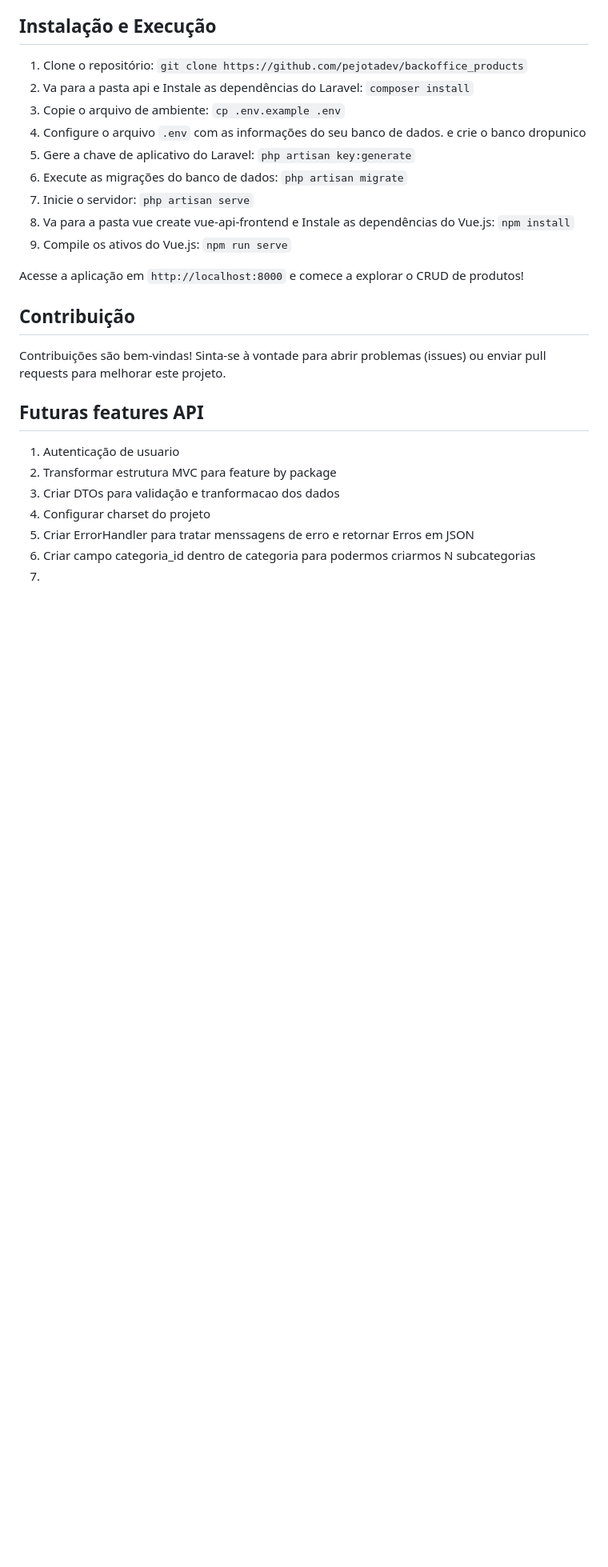
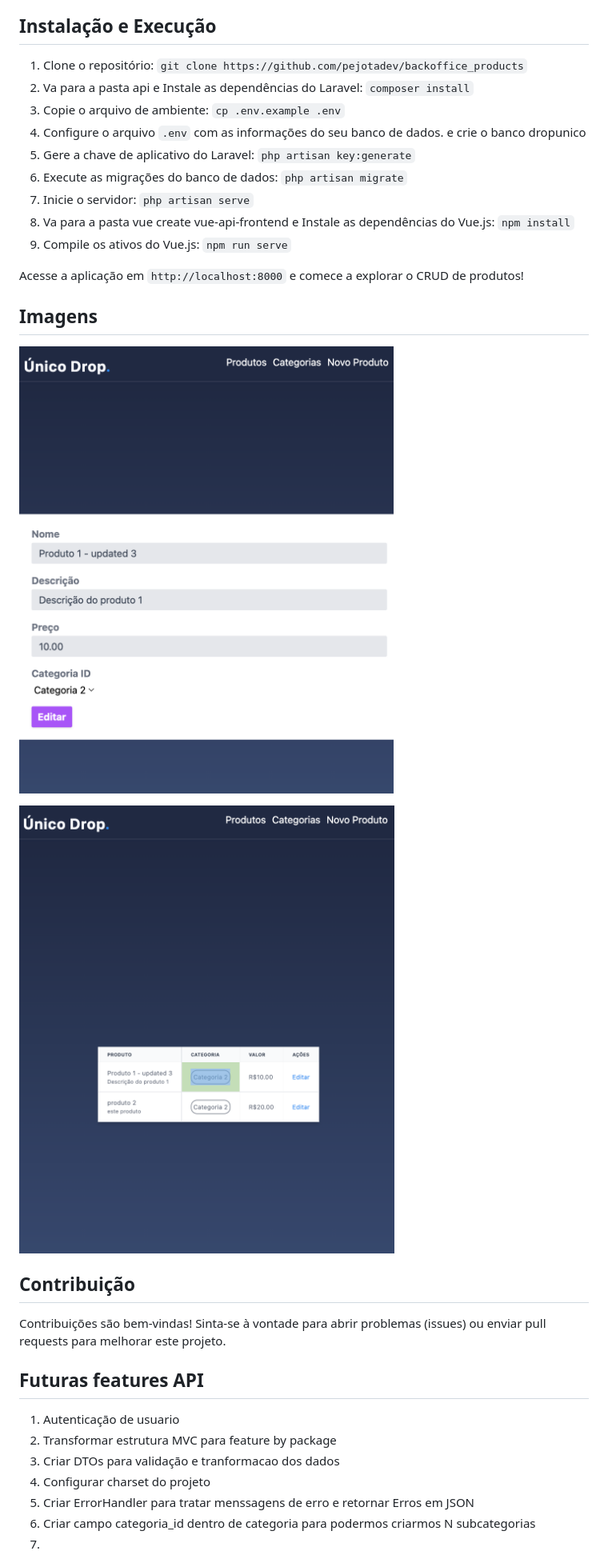
Before and after one commit to pejotadev/backoffice_products, a Markdown page: README.md, the part around the change printed below. Shown: that part at 80% size. Drawn GitHub-style; pictures changed too: imgs/edita_produtos.png (added), imgs/lista_produtos.png (added); blank space fills up the shorter version.

Commit message:
imagens do layout

```diff
--- a/README.md
+++ b/README.md
@@ -31,6 +31,12 @@ Este projeto é um exemplo simples de um aplicativo web que demonstra a integra
 
 Acesse a aplicação em `http://localhost:8000` e comece a explorar o CRUD de produtos!
 
+## Imagens
+
+![Texto alternativo](./imgs/edita_produtos.png)
+
+![Texto alternativo](./imgs/lista_produtos.png)
+
 ## Contribuição
 
 Contribuições são bem-vindas! Sinta-se à vontade para abrir problemas (issues) ou enviar pull requests para melhorar este projeto.
```
Also changed, not shown: other parts of README.md (+8 -1 lines).
